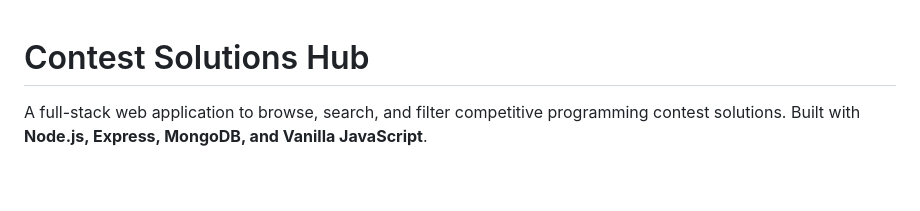
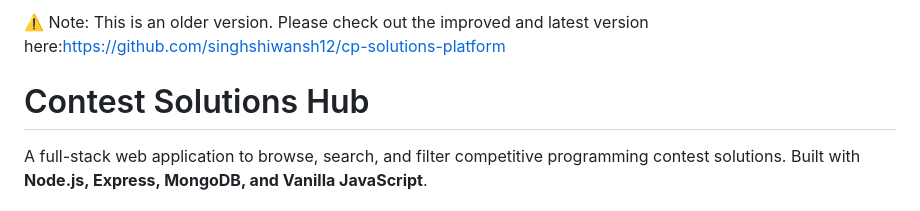
Before and after one commit to singhshiwansh12/coding-contest-solutions, a Markdown page: README.md, the part around the change. GitHub-like rendering; blank space fills up the shorter version.

```diff
--- a/README.md
+++ b/README.md
@@ -1,3 +1,4 @@
+⚠️ Note: This is an older version. Please check out the improved and latest version here:https://github.com/singhshiwansh12/cp-solutions-platform
 # Contest Solutions Hub
 
 A full-stack web application to browse, search, and filter competitive programming contest solutions. Built with **Node.js, Express, MongoDB, and Vanilla JavaScript**.
```
